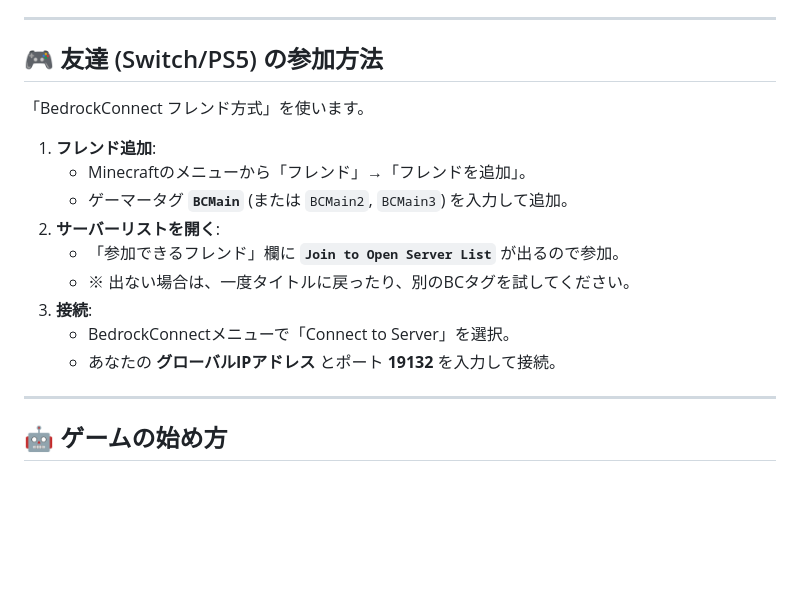
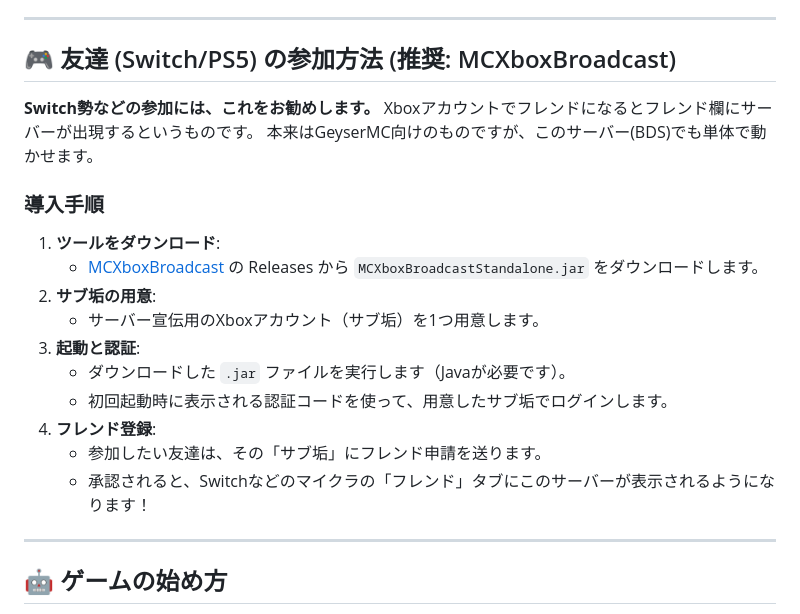
Before and after one commit to YoneRai12/AI-Minecraft, a Markdown page: README.md, the part around the change. Drawn GitHub-style; blank space fills up the shorter version.

Commit message:
Update Console Connection Guide to MCXboxBroadcast

```diff
--- a/README.md
+++ b/README.md
@@ -78,18 +78,23 @@ PC上で専用サーバー (BDS) と Pythonサーバーを動かし、SwitchやP
 
 ---
 
-## 🎮 友達 (Switch/PS5) の参加方法
-「BedrockConnect フレンド方式」を使います。
+## 🎮 友達 (Switch/PS5) の参加方法 (推奨: MCXboxBroadcast)
+**Switch勢などの参加には、これをお勧めします。**
+Xboxアカウントでフレンドになるとフレンド欄にサーバーが出現するというものです。
+本来はGeyserMC向けのものですが、このサーバー(BDS)でも単体で動かせます。
 
-1. **フレンド追加**:
-   - Minecraftのメニューから「フレンド」→「フレンドを追加」。
-   - ゲーマータグ **`BCMain`** (または `BCMain2`, `BCMain3`) を入力して追加。
-2. **サーバーリストを開く**:
-   - 「参加できるフレンド」欄に **`Join to Open Server List`** が出るので参加。
-   - ※ 出ない場合は、一度タイトルに戻ったり、別のBCタグを試してください。
-3. **接続**:
-   - BedrockConnectメニューで「Connect to Server」を選択。
-   - あなたの **グローバルIPアドレス** とポート **19132** を入力して接続。
+### 導入手順
+1. **ツールをダウンロード**:
+   - [MCXboxBroadcast](https://github.com/MCXboxBroadcast/Broadcaster) の Releases から `MCXboxBroadcastStandalone.jar` をダウンロードします。
+2. **サブ垢の用意**:
+   - サーバー宣伝用のXboxアカウント（サブ垢）を1つ用意します。
+3. **起動と認証**:
+   - ダウンロードした `.jar` ファイルを実行します（Javaが必要です）。
+   - 初回起動時に表示される認証コードを使って、用意したサブ垢でログインします。
+4. **フレンド登録**:
+   - 参加したい友達は、その「サブ垢」にフレンド申請を送ります。
+   - 承認されると、Switchなどのマイクラの「フレンド」タブにこのサーバーが表示されるようになります！
+
 
 ---
 
```
